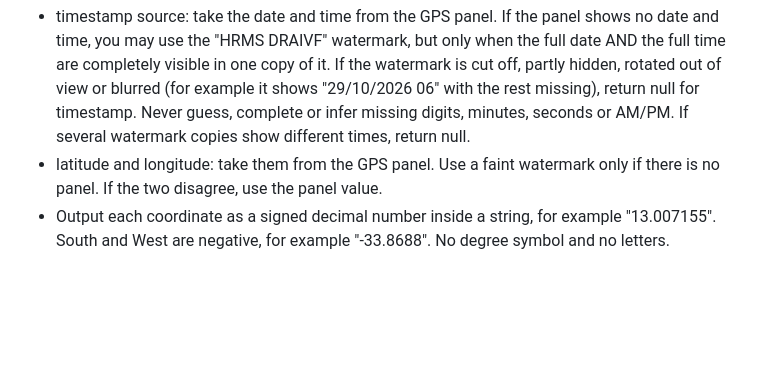
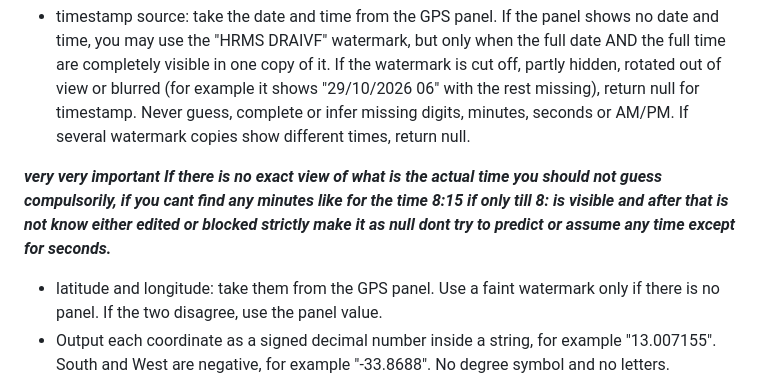
Before and after one commit to Jamaludeen001/AIImageDetection, a Markdown page: Project-1-AI-Image-detection/prompts/punch_prompt.md, the part around the change. Rendered like a GitHub page; blank space fills up the shorter version.

```diff
--- a/Project-1-AI-Image-detection/prompts/punch_prompt.md
+++ b/Project-1-AI-Image-detection/prompts/punch_prompt.md
@@ -32,6 +32,9 @@ If you are unsure, return false.
 
 <reading_rules>
 - timestamp source: take the date and time from the GPS panel. If the panel shows no date and time, you may use the "HRMS DRAIVF" watermark, but only when the full date AND the full time are completely visible in one copy of it. If the watermark is cut off, partly hidden, rotated out of view or blurred (for example it shows "29/10/2026 06" with the rest missing), return null for timestamp. Never guess, complete or infer missing digits, minutes, seconds or AM/PM. If several watermark copies show different times, return null.
+
+***very very important If there is no exact view of what is the actual time you should not guess compulsorily, if you cant find any minutes like for the time 8:15 if only till 8: is visible and after that is not know either edited or blocked strictly make it as null dont try to predict or assume any time except for seconds.***
+
 - latitude and longitude: take them from the GPS panel. Use a faint watermark only if there is no panel. If the two disagree, use the panel value.
 - Output each coordinate as a signed decimal number inside a string, for example "13.007155". South and West are negative, for example "-33.8688". No degree symbol and no letters.
 - timestamp format: output the date as dd/mm/yyyy, whatever format the stamp uses.
```
